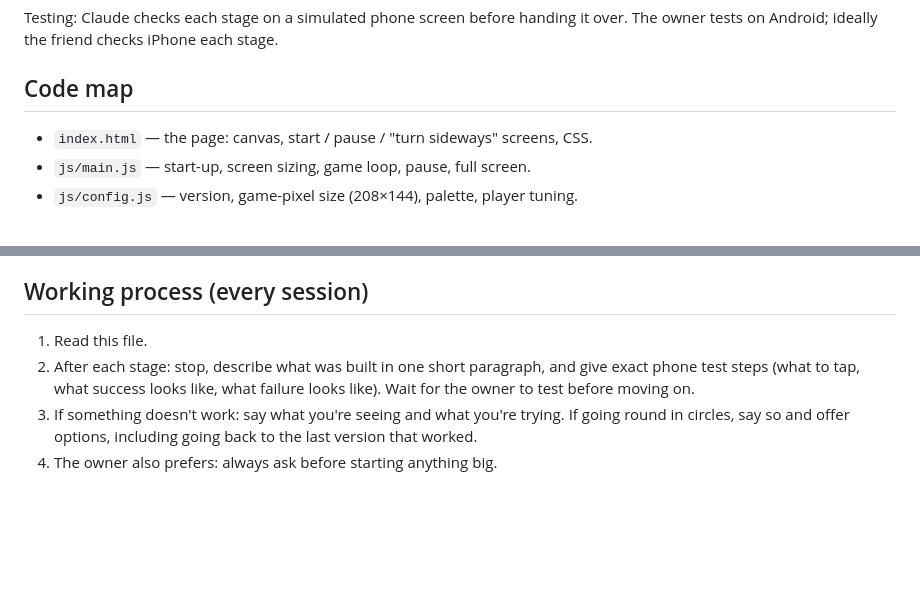
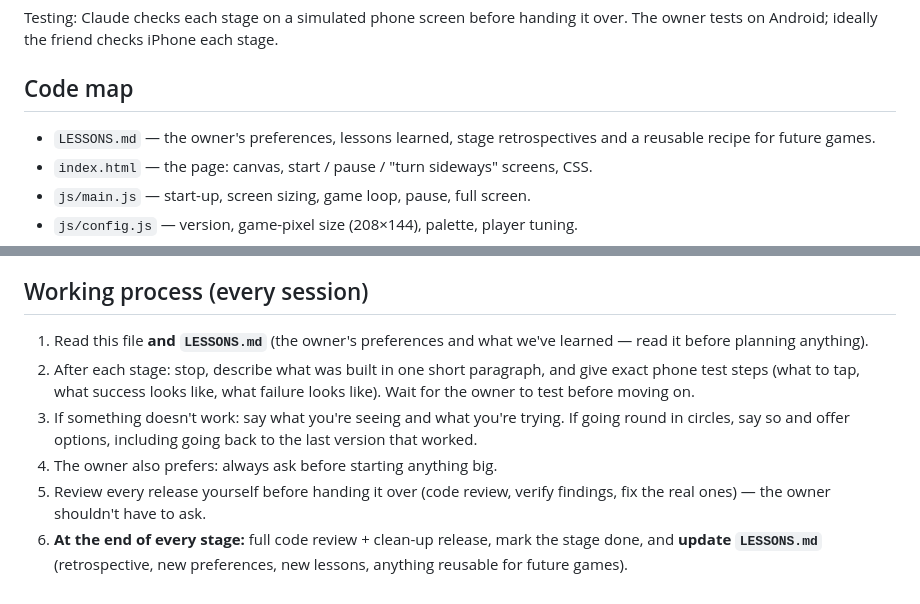
Before and after one commit to FaisalKhalil495/retro-space-shooter, a Markdown page: CLAUDE.md, 2 parts joined by grey strips. GitHub-like rendering; blank space fills up the shorter version.

```diff
--- a/CLAUDE.md
+++ b/CLAUDE.md
@@ -286,6 +286,8 @@ it over. The owner tests on Android; ideally the friend checks iPhone each stage
 
 ## Code map
 
+- `LESSONS.md` — the owner's preferences, lessons learned, stage
+  retrospectives and a reusable recipe for future games.
 - `index.html` — the page: canvas, start / pause / "turn sideways" screens, CSS.
 - `js/main.js` — start-up, screen sizing, game loop, pause, full screen.
 - `js/config.js` — version, game-pixel size (208×144), palette, player tuning.
@@ -347,7 +349,8 @@ it over. The owner tests on Android; ideally the friend checks iPhone each stage
 - If you're unsure what I meant, ask instead of guessing.
 
 ## Working process (every session)
-1. Read this file.
+1. Read this file **and `LESSONS.md`** (the owner's preferences and what
+   we've learned — read it before planning anything).
 2. After each stage: stop, describe what was built in one short paragraph, and
    give exact phone test steps (what to tap, what success looks like, what
    failure looks like). Wait for the owner to test before moving on.
@@ -355,3 +358,8 @@ it over. The owner tests on Android; ideally the friend checks iPhone each stage
    If going round in circles, say so and offer options, including going back
    to the last version that worked.
 4. The owner also prefers: always ask before starting anything big.
+5. Review every release yourself before handing it over (code review,
+   verify findings, fix the real ones) — the owner shouldn't have to ask.
+6. **At the end of every stage:** full code review + clean-up release, mark
+   the stage done, and **update `LESSONS.md`** (retrospective, new
+   preferences, new lessons, anything reusable for future games).
```
Also changed, not shown: LESSONS.md (added, +250 -0 lines).
